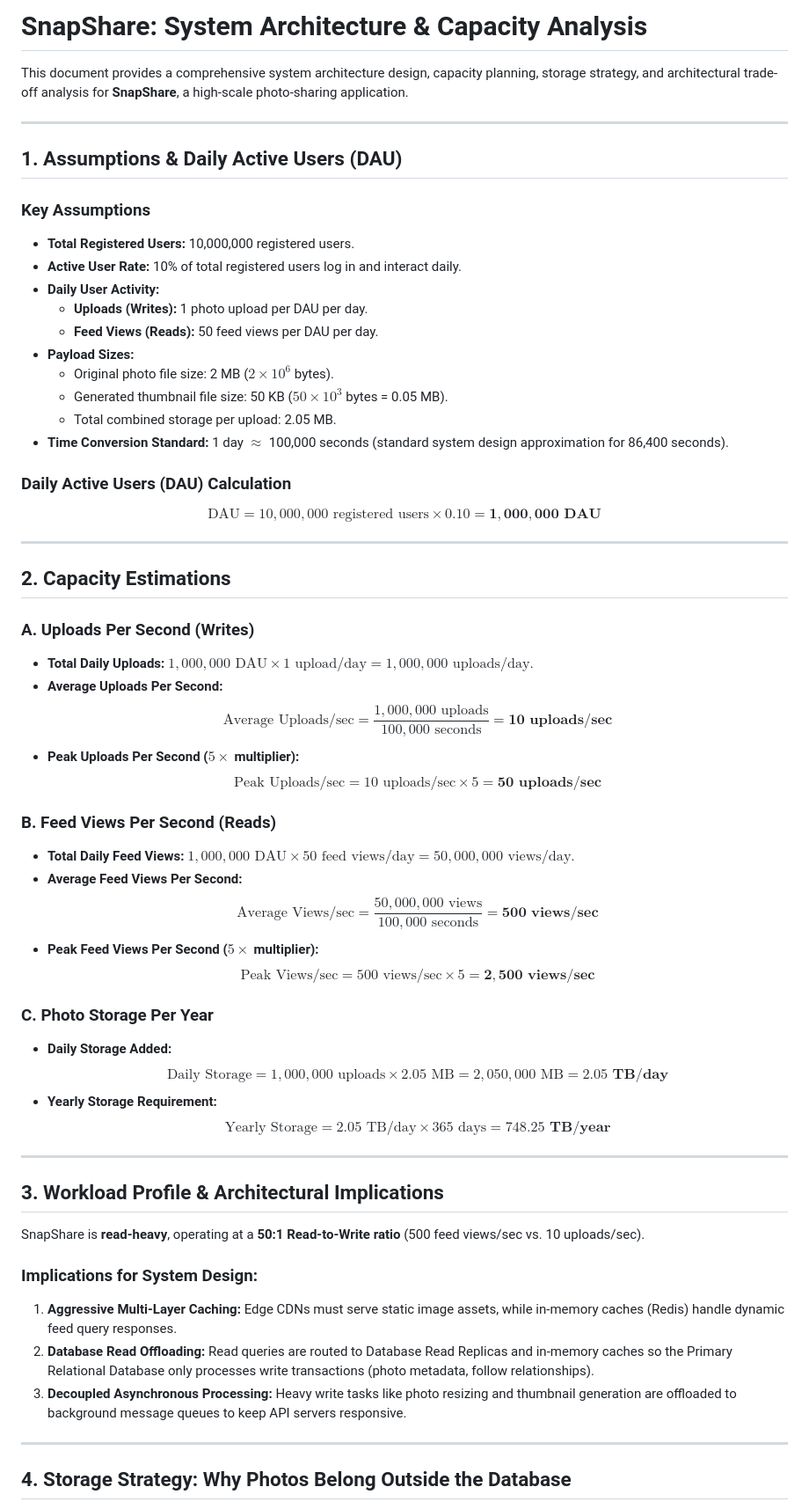
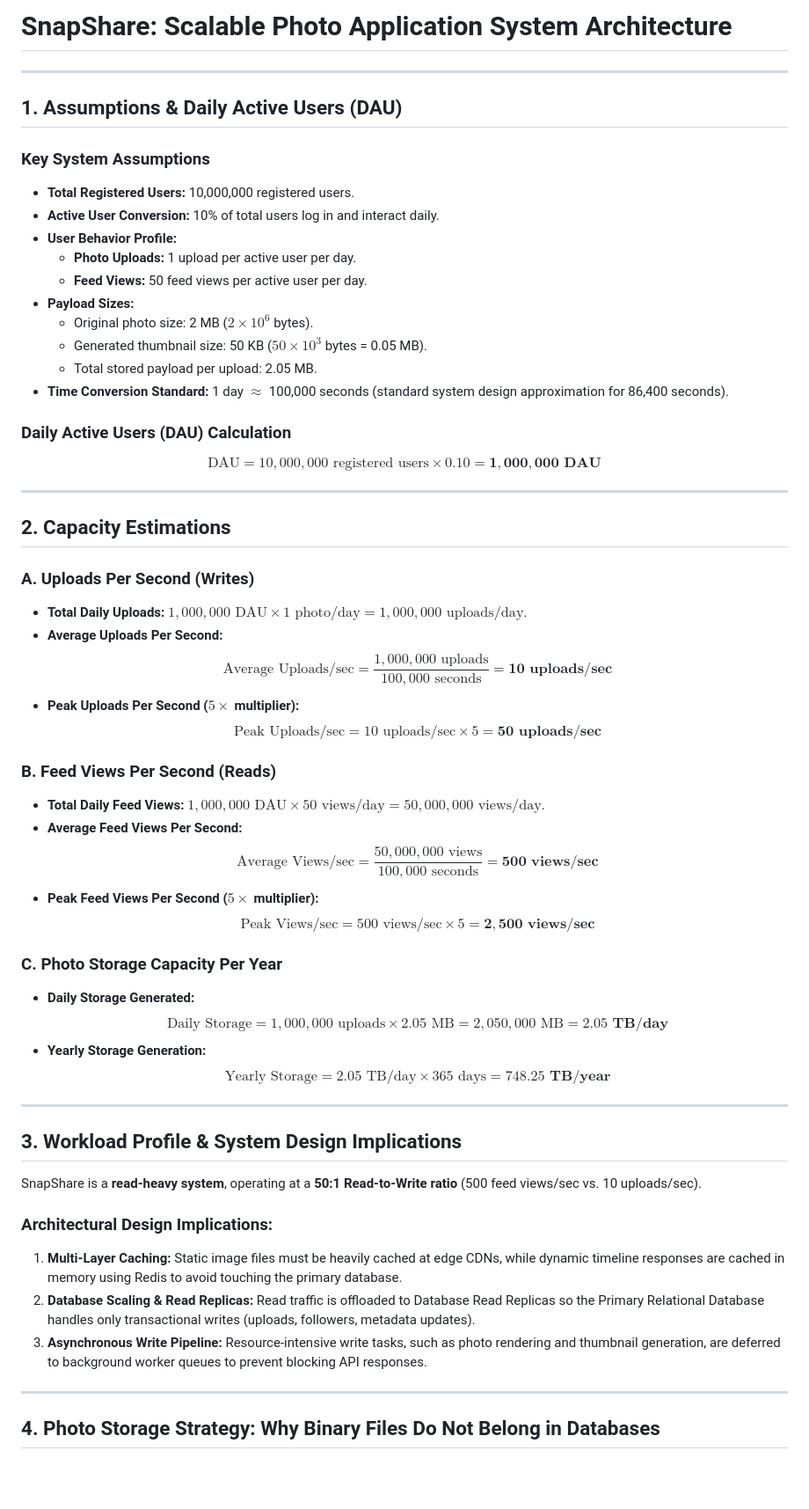
Before and after one commit to Chala-prog/web-foundations-days, a Markdown page: day7/photo-app-scaling.md, the part around one of its changes. Shown at 88% size. Rendered like a GitHub page; blank space fills up the shorter version.

```diff
--- a/day7/photo-app-scaling.md
+++ b/day7/photo-app-scaling.md
@@ -1,21 +1,19 @@
-# SnapShare: System Architecture & Capacity Analysis
-
-This document provides a comprehensive system architecture design, capacity planning, storage strategy, and architectural trade-off analysis for **SnapShare**, a high-scale photo-sharing application.
+# SnapShare: Scalable Photo Application System Architecture
 
 ---
 
 ## 1. Assumptions & Daily Active Users (DAU)
 
-### Key Assumptions
+### Key System Assumptions
 * **Total Registered Users:** 10,000,000 registered users.
-* **Active User Rate:** 10% of total registered users log in and interact daily.
-* **Daily User Activity:**
-  * **Uploads (Writes):** 1 photo upload per DAU per day.
-  * **Feed Views (Reads):** 50 feed views per DAU per day.
+* **Active User Conversion:** 10% of total users log in and interact daily.
+* **User Behavior Profile:**
+  * **Photo Uploads:** 1 upload per active user per day.
+  * **Feed Views:** 50 feed views per active user per day.
 * **Payload Sizes:**
-  * Original photo file size: 2 MB ($2 \times 10^6$ bytes).
-  * Generated thumbnail file size: 50 KB ($50 \times 10^3$ bytes = 0.05 MB).
-  * Total combined storage per upload: 2.05 MB.
+  * Original photo size: 2 MB ($2 \times 10^6$ bytes).
+  * Generated thumbnail size: 50 KB ($50 \times 10^3$ bytes = 0.05 MB).
+  * Total stored payload per upload: 2.05 MB.
 * **Time Conversion Standard:** 1 day $\approx$ 100,000 seconds (standard system design approximation for 86,400 seconds).
 
 ### Daily Active Users (DAU) Calculation
@@ -26,37 +24,37 @@ $$\text{DAU} = 10,000,000 \text{ registered users} \times 0.10 = \mathbf{1,000,0
 ## 2. Capacity Estimations
 
 ### A. Uploads Per Second (Writes)
-* **Total Daily Uploads:** $1,000,000 \text{ DAU} \times 1 \text{ upload/day} = 1,000,000 \text{ uploads/day}$.
+* **Total Daily Uploads:** $1,000,000 \text{ DAU} \times 1 \text{ photo/day} = 1,000,000 \text{ uploads/day}$.
 * **Average Uploads Per Second:**
   $$\text{Average Uploads/sec} = \frac{1,000,000 \text{ uploads}}{100,000 \text{ seconds}} = \mathbf{10 \text{ uploads/sec}}$$
 * **Peak Uploads Per Second ($5\times$ multiplier):**
   $$\text{Peak Uploads/sec} = 10 \text{ uploads/sec} \times 5 = \mathbf{50 \text{ uploads/sec}}$$
 
 ### B. Feed Views Per Second (Reads)
-* **Total Daily Feed Views:** $1,000,000 \text{ DAU} \times 50 \text{ feed views/day} = 50,000,000 \text{ views/day}$.
+* **Total Daily Feed Views:** $1,000,000 \text{ DAU} \times 50 \text{ views/day} = 50,000,000 \text{ views/day}$.
 * **Average Feed Views Per Second:**
   $$\text{Average Views/sec} = \frac{50,000,000 \text{ views}}{100,000 \text{ seconds}} = \mathbf{500 \text{ views/sec}}$$
 * **Peak Feed Views Per Second ($5\times$ multiplier):**
   $$\text{Peak Views/sec} = 500 \text{ views/sec} \times 5 = \mathbf{2,500 \text{ views/sec}}$$
 
-### C. Photo Storage Per Year
-* **Daily Storage Added:**
+### C. Photo Storage Capacity Per Year
+* **Daily Storage Generated:**
   $$\text{Daily Storage} = 1,000,000 \text{ uploads} \times 2.05 \text{ MB} = 2,050,000 \text{ MB} = \mathbf{2.05 \text{ TB/day}}$$
-* **Yearly Storage Requirement:**
+* **Yearly Storage Generation:**
   $$\text{Yearly Storage} = 2.05 \text{ TB/day} \times 365 \text{ days} = \mathbf{748.25 \text{ TB/year}}$$
 
 ---
 
-## 3. Workload Profile & Architectural Implications
+## 3. Workload Profile & System Design Implications
 
-SnapShare is **read-heavy**, operating at a **50:1 Read-to-Write ratio** (500 feed views/sec vs. 10 uploads/sec).
+SnapShare is a **read-heavy system**, operating at a **50:1 Read-to-Write ratio** (500 feed views/sec vs. 10 uploads/sec).
 
-### Implications for System Design:
-1. **Aggressive Multi-Layer Caching:** Edge CDNs must serve static image assets, while in-memory caches (Redis) handle dynamic feed query responses.
-2. **Database Read Offloading:** Read queries are routed to Database Read Replicas and in-memory caches so the Primary Relational Database only processes write transactions (photo metadata, follow relationships).
-3. **Decoupled Asynchronous Processing:** Heavy write tasks like photo resizing and thumbnail generation are offloaded to background message queues to keep API servers responsive.
+### Architectural Design Implications:
+1. **Multi-Layer Caching:** Static image files must be heavily cached at edge CDNs, while dynamic timeline responses are cached in memory using Redis to avoid touching the primary database.
+2. **Database Scaling & Read Replicas:** Read traffic is offloaded to Database Read Replicas so the Primary Relational Database handles only transactional writes (uploads, followers, metadata updates).
+3. **Asynchronous Write Pipeline:** Resource-intensive write tasks, such as photo rendering and thumbnail generation, are deferred to background worker queues to prevent blocking API responses.
 
 ---
 
-## 4. Storage Strategy: Why Photos Belong Outside the Database
+## 4. Photo Storage Strategy: Why Binary Files Do Not Belong in Databases
 
```
Also changed, not shown: other parts of day7/photo-app-scaling.md (+40 -27 lines).
